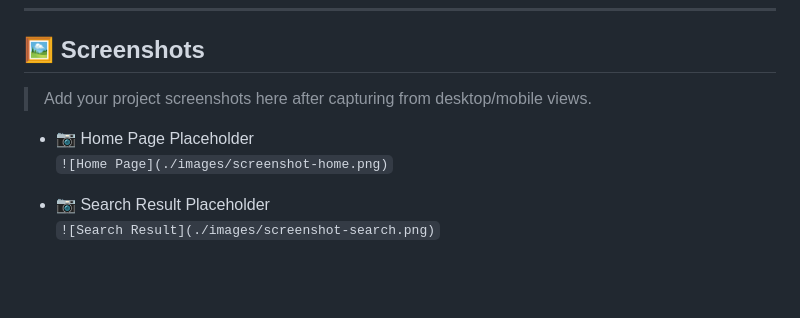
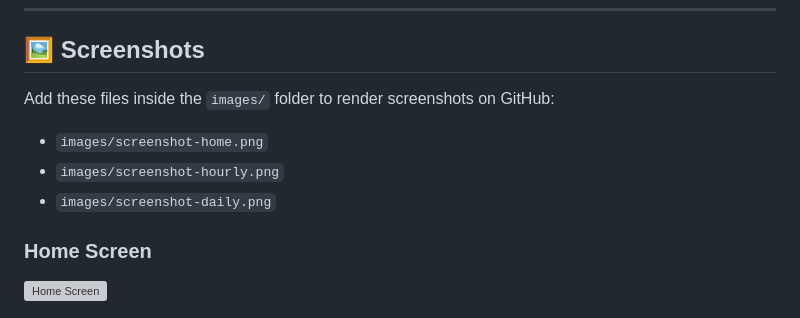
Before and after one commit to BolugarlaSathvick10/Weatherapp, a Markdown page: README.md, the part around one of its changes. GitHub-like rendering; blank space fills up the shorter version; grey boxes are pictures that could not be loaded.

Commit message:
Update README screenshots section with visible image embeds

```diff
--- a/README.md
+++ b/README.md
@@ -61,11 +61,12 @@ Official API Docs: [https://openweathermap.org/api](https://openweathermap.org/a
 
 ## 🖼️ Screenshots
 
-> Add your project screenshots here after capturing from desktop/mobile views.
+Add these files inside the `images/` folder to render screenshots on GitHub:
 
-- 📷 Home Page Placeholder
-  `![Home Page](./images/screenshot-home.png)`
+- `images/screenshot-home.png`
+- `images/screenshot-hourly.png`
+- `images/screenshot-daily.png`
 
-- 📷 Search Result Placeholder
-  `![Search Result](./images/screenshot-search.png)`
+### Home Screen
+![Home Screen](./images/screenshot-home.png)
 
```
Also changed, not shown: other parts of README.md (+5 -2 lines).
